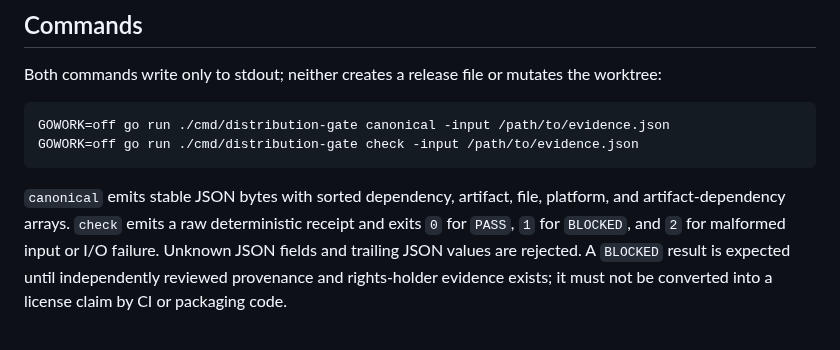
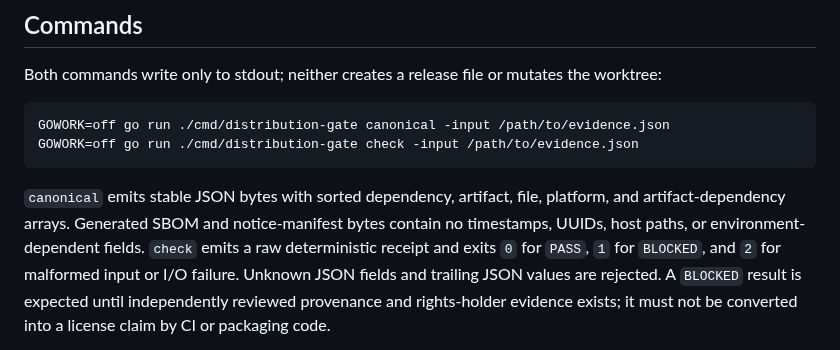
Before and after one commit to araihu/manja, a Markdown page: docs/legal/distribution-gate.md, the part around one of its changes. GitHub-like rendering.

````diff
--- a/docs/legal/distribution-gate.md
+++ b/docs/legal/distribution-gate.md
@@ -76,8 +98,10 @@ GOWORK=off go run ./cmd/distribution-gate check -input /path/to/evidence.json
 ```
 
 `canonical` emits stable JSON bytes with sorted dependency, artifact, file,
-platform, and artifact-dependency arrays. `check` emits a raw deterministic
-receipt and exits `0` for `PASS`, `1` for `BLOCKED`, and `2` for malformed
+platform, and artifact-dependency arrays. Generated SBOM and notice-manifest
+bytes contain no timestamps, UUIDs, host paths, or environment-dependent
+fields. `check` emits a raw deterministic receipt and exits `0` for `PASS`,
+`1` for `BLOCKED`, and `2` for malformed
 input or I/O failure. Unknown JSON fields and trailing JSON values are
 rejected. A `BLOCKED` result is expected until independently reviewed
 provenance and rights-holder evidence exists; it must not be converted into a
````
Also changed, not shown: other parts of docs/legal/distribution-gate.md (+37 -13 lines), docs/legal/shipped-artifacts.md (+23 -18 lines).
